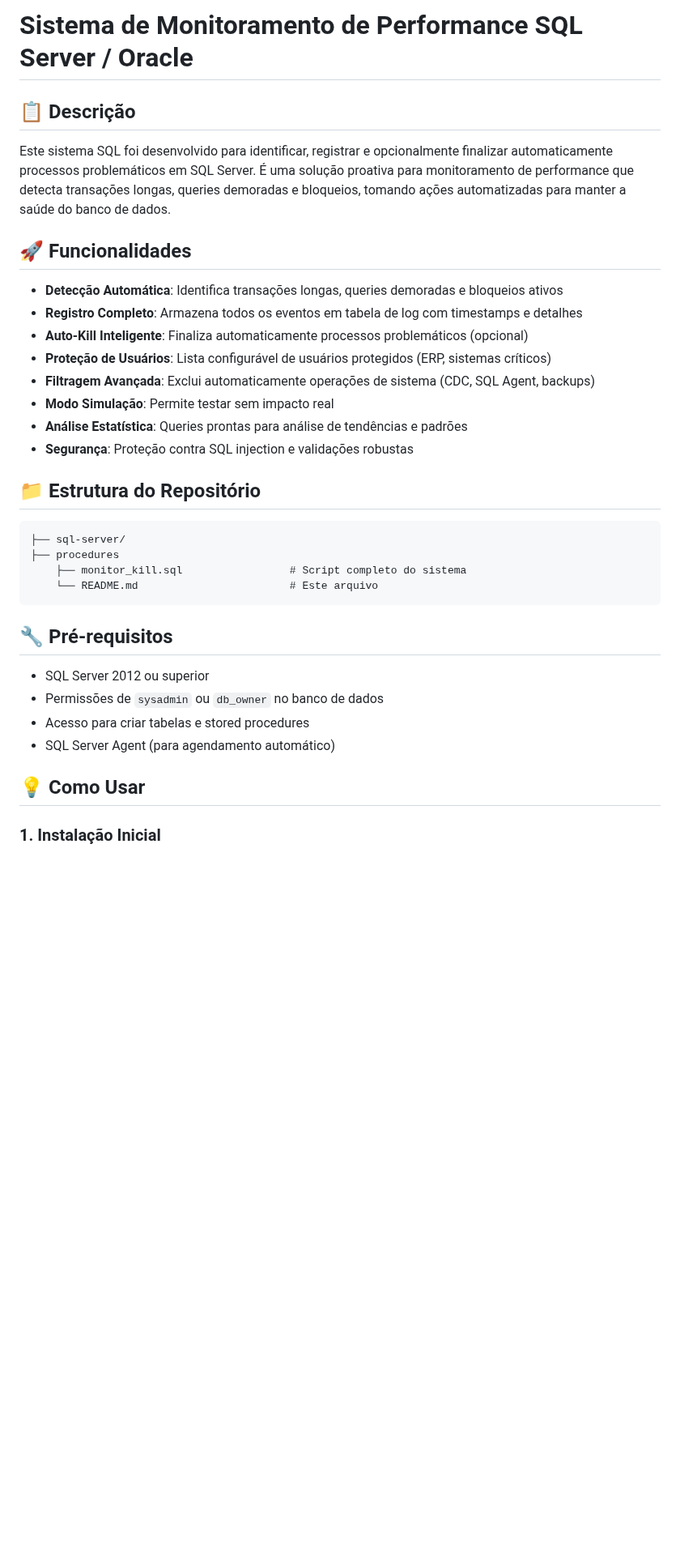
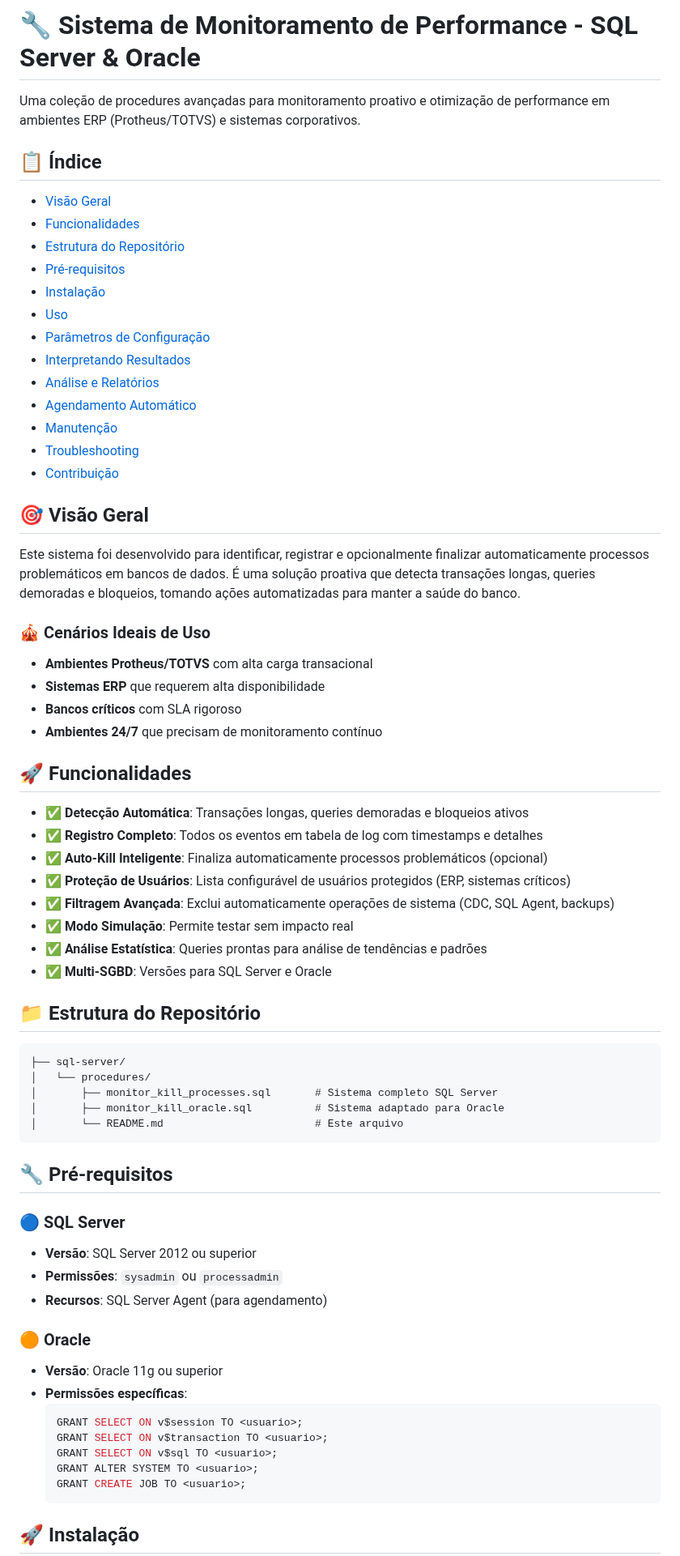
Before and after one commit to eduardobrust/erp-solutions_dashboard, a Markdown page: sql-server/procedures/readme.md, the part around one of its changes. Shown at 81% size. Rendered like a GitHub page; blank space fills up the shorter version.

````diff
--- a/sql-server/procedures/readme.md
+++ b/sql-server/procedures/readme.md
@@ -1,37 +1,72 @@
-# Sistema de Monitoramento de Performance SQL Server / Oracle
+# 🔧 Sistema de Monitoramento de Performance - SQL Server & Oracle
 
-## 📋 Descrição
+Uma coleção de procedures avançadas para monitoramento proativo e otimização de performance em ambientes ERP (Protheus/TOTVS) e sistemas corporativos.
 
-Este sistema SQL foi desenvolvido para identificar, registrar e opcionalmente finalizar automaticamente processos problemáticos em SQL Server. É uma solução proativa para monitoramento de performance que detecta transações longas, queries demoradas e bloqueios, tomando ações automatizadas para manter a saúde do banco de dados.
+## 📋 Índice
+
+- [Visão Geral](#-visão-geral)
+- [Funcionalidades](#-funcionalidades)
+- [Estrutura do Repositório](#-estrutura-do-repositório)
+- [Pré-requisitos](#-pré-requisitos)
+- [Instalação](#-instalação)
+- [Uso](#-uso)
+- [Parâmetros de Configuração](#-parâmetros-de-configuração)
+- [Interpretando Resultados](#-interpretando-os-resultados)
+- [Análise e Relatórios](#-análise-e-relatórios)
+- [Agendamento Automático](#-agendamento-automático)
+- [Manutenção](#-manutenção)
+- [Troubleshooting](#-troubleshooting)
+- [Contribuição](#-contribuição)
+
+## 🎯 Visão Geral
+
+Este sistema foi desenvolvido para identificar, registrar e opcionalmente finalizar automaticamente processos problemáticos em bancos de dados. É uma solução proativa que detecta transações longas, queries demoradas e bloqueios, tomando ações automatizadas para manter a saúde do banco.
+
+### 🎪 Cenários Ideais de Uso
+
+- **Ambientes Protheus/TOTVS** com alta carga transacional
+- **Sistemas ERP** que requerem alta disponibilidade
+- **Bancos críticos** com SLA rigoroso
+- **Ambientes 24/7** que precisam de monitoramento contínuo
 
 ## 🚀 Funcionalidades
 
-- **Detecção Automática**: Identifica transações longas, queries demoradas e bloqueios ativos
-- **Registro Completo**: Armazena todos os eventos em tabela de log com timestamps e detalhes
-- **Auto-Kill Inteligente**: Finaliza automaticamente processos problemáticos (opcional)
-- **Proteção de Usuários**: Lista configurável de usuários protegidos (ERP, sistemas críticos)
-- **Filtragem Avançada**: Exclui automaticamente operações de sistema (CDC, SQL Agent, backups)
-- **Modo Simulação**: Permite testar sem impacto real
-- **Análise Estatística**: Queries prontas para análise de tendências e padrões
-- **Segurança**: Proteção contra SQL injection e validações robustas
+- ✅ **Detecção Automática**: Transações longas, queries demoradas e bloqueios ativos
+- ✅ **Registro Completo**: Todos os eventos em tabela de log com timestamps e detalhes
+- ✅ **Auto-Kill Inteligente**: Finaliza automaticamente processos problemáticos (opcional)
+- ✅ **Proteção de Usuários**: Lista configurável de usuários protegidos (ERP, sistemas críticos)
+- ✅ **Filtragem Avançada**: Exclui automaticamente operações de sistema (CDC, SQL Agent, backups)
+- ✅ **Modo Simulação**: Permite testar sem impacto real
+- ✅ **Análise Estatística**: Queries prontas para análise de tendências e padrões
+- ✅ **Multi-SGBD**: Versões para SQL Server e Oracle
 
 ## 📁 Estrutura do Repositório
 
 ```
 ├── sql-server/
-├── procedures
-    ├── monitor_kill.sql                 # Script completo do sistema
-    └── README.md                        # Este arquivo
+│   └── procedures/
+│       ├── monitor_kill_processes.sql       # Sistema completo SQL Server
+│       ├── monitor_kill_oracle.sql          # Sistema adaptado para Oracle
+│       └── README.md                        # Este arquivo
 ```
 
 ## 🔧 Pré-requisitos
 
-- SQL Server 2012 ou superior
-- Permissões de `sysadmin` ou `db_owner` no banco de dados
-- Acesso para criar tabelas e stored procedures
-- SQL Server Agent (para agendamento automático)
+### 🔵 SQL Server
+- **Versão**: SQL Server 2012 ou superior
+- **Permissões**: `sysadmin` ou `processadmin`
+- **Recursos**: SQL Server Agent (para agendamento)
 
-## 💡 Como Usar
+### 🟠 Oracle
+- **Versão**: Oracle 11g ou superior
+- **Permissões específicas**:
+  ```sql
+  GRANT SELECT ON v$session TO <usuario>;
+  GRANT SELECT ON v$transaction TO <usuario>;
+  GRANT SELECT ON v$sql TO <usuario>;
+  GRANT ALTER SYSTEM TO <usuario>;
+  GRANT CREATE JOB TO <usuario>;
+  ```
 
-### 1. Instalação Inicial
+## 🚀 Instalação
 
````
Also changed, not shown: other parts of sql-server/procedures/readme.md (+273 -208 lines).
